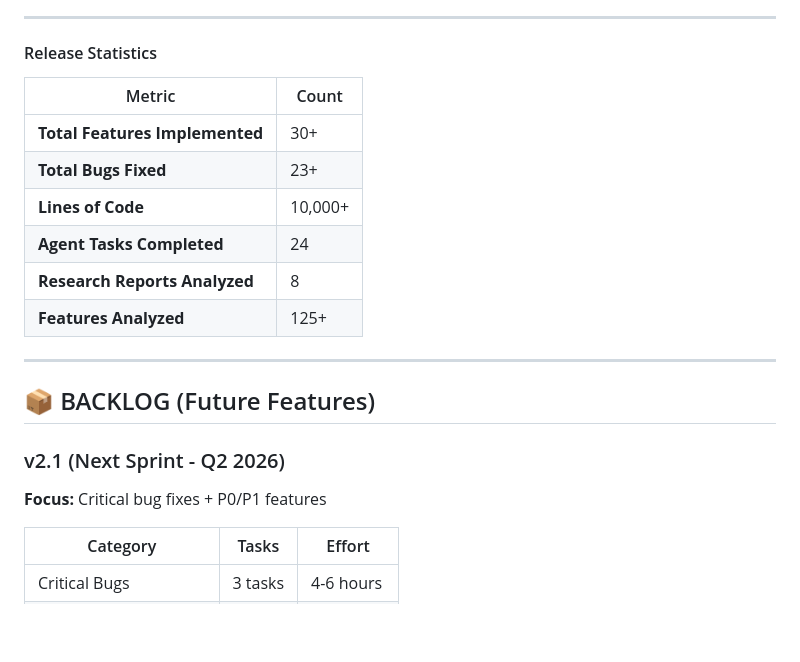
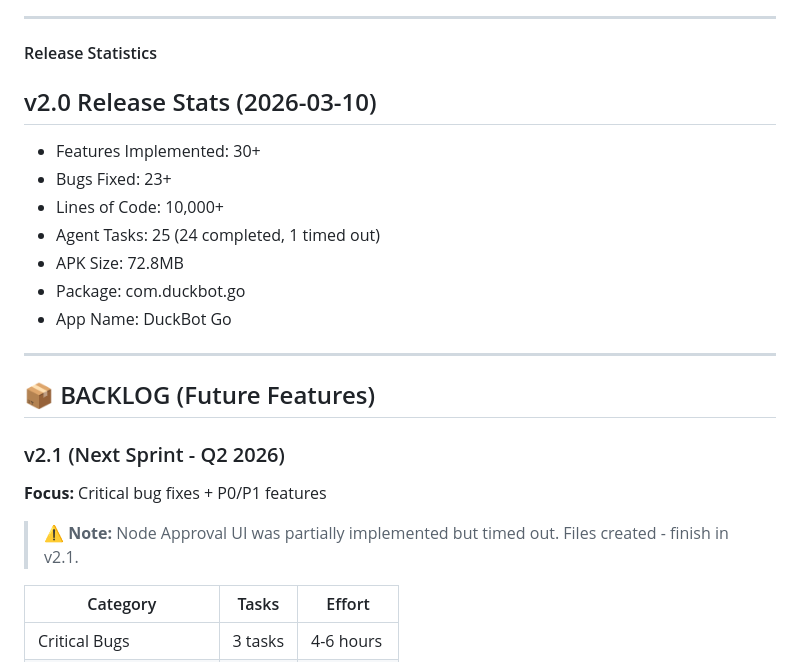
Before and after one commit to Franzferdinan51/OpenClaw-Mobile-Control, a Markdown page: KANBAN.md, the part around one of its changes. Rendered like a GitHub page; blank space fills up the shorter version.

```diff
--- a/KANBAN.md
+++ b/KANBAN.md
@@ -319,14 +324,14 @@ This Kanban is the **master todo list** for OpenClaw Mobile app (DuckBot). All t
 
 #### Release Statistics
 
-| Metric | Count |
-|--------|-------|
-| **Total Features Implemented** | 30+ |
-| **Total Bugs Fixed** | 23+ |
-| **Lines of Code** | 10,000+ |
-| **Agent Tasks Completed** | 24 |
-| **Research Reports Analyzed** | 8 |
-| **Features Analyzed** | 125+ |
+## v2.0 Release Stats (2026-03-10)
+- Features Implemented: 30+
+- Bugs Fixed: 23+
+- Lines of Code: 10,000+
+- Agent Tasks: 25 (24 completed, 1 timed out)
+- APK Size: 72.8MB
+- Package: com.duckbot.go
+- App Name: DuckBot Go
 
 ---
 
@@ -335,6 +340,8 @@ This Kanban is the **master todo list** for OpenClaw Mobile app (DuckBot). All t
 ### v2.1 (Next Sprint - Q2 2026)
 
 **Focus:** Critical bug fixes + P0/P1 features
+
+> ⚠️ **Note:** Node Approval UI was partially implemented but timed out. Files created - finish in v2.1.
 
 | Category | Tasks | Effort |
 |----------|-------|--------|
```
Also changed, not shown: other parts of KANBAN.md (+37 -1 lines).
